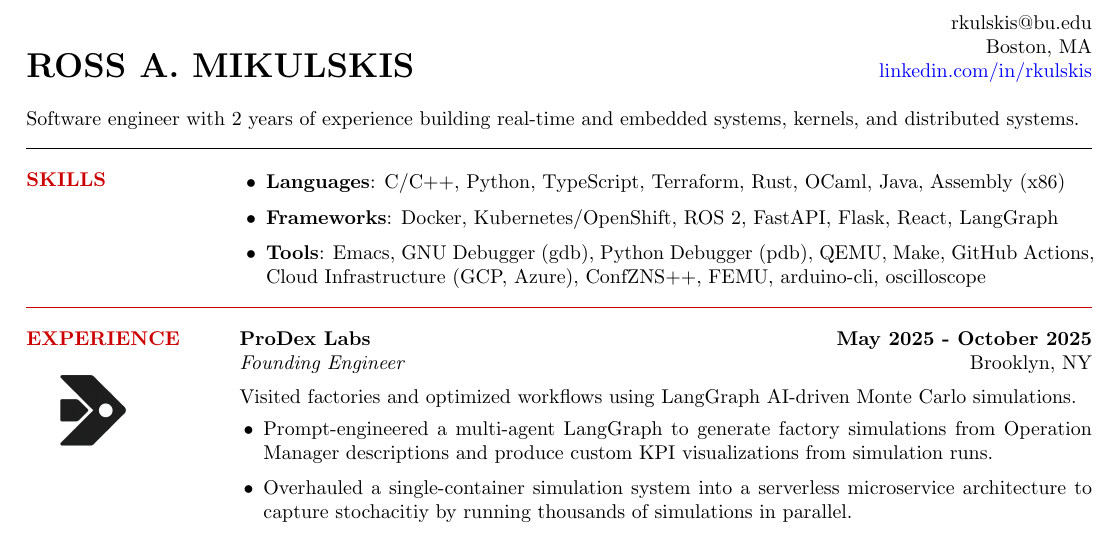
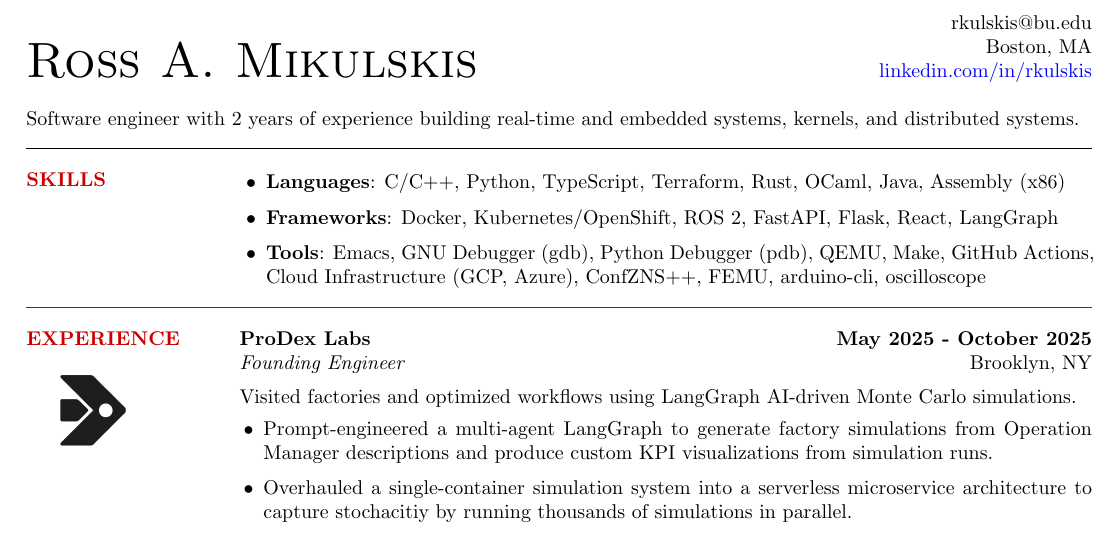
Before and after one commit to rkulskis/rkulskis.github.io, a LaTeX CV (cv/rossMikulskisResume.tex): part of the page, cut so that both start at the same text. Compiled offline with pdfLaTeX.

Commit message:
refactor: resume name to smallcaps for proper parsing

```diff
--- a/cv/rossMikulskisResume.tex
+++ b/cv/rossMikulskisResume.tex
@@ -46,7 +46,7 @@
 \begin{document}
 % Header
 \begin{minipage}[b]{0.55\textwidth}
-    {\LARGE\bfseries ROSS A. MIKULSKIS}
+    {\Huge \scshape Ross A. Mikulskis}
 \end{minipage}
 \hfill
 \begin{minipage}[b]{0.4\textwidth}
```
Also changed, not shown: cv/rossMikulskisResume.pdf.
